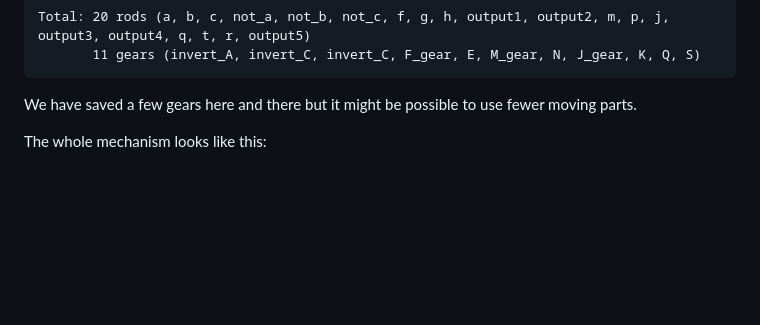
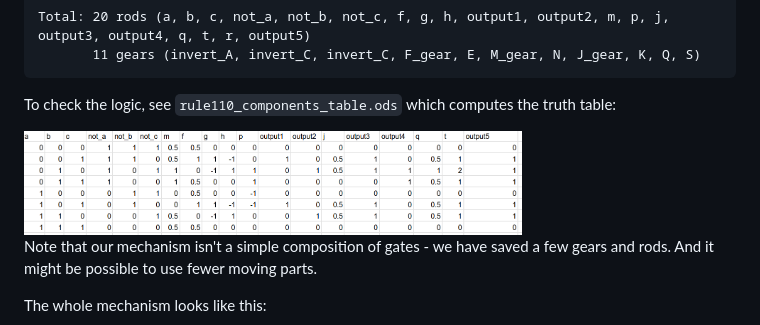
Before and after one commit to timhutton/MechanicalComputer, a Markdown page: readme.md, the part around the change. Drawn GitHub-style; pictures changed too: media/truth_table.png (added); blank space fills up the shorter version.

Commit message:
Added screenshot and mention of truth table for our implementation.

````diff
--- a/readme.md
+++ b/readme.md
@@ -125,7 +125,11 @@ Total: 20 rods (a, b, c, not_a, not_b, not_c, f, g, h, output1, output2, m, p, j
        11 gears (invert_A, invert_C, invert_C, F_gear, E, M_gear, N, J_gear, K, Q, S)
 ```
 
-We have saved a few gears here and there but it might be possible to use fewer moving parts.
+To check the logic, see `rule110_components_table.ods` which computes the truth table:
+
+<img src="media/truth_table.png" width="70%" alt="The truth table for our implementation of computing rule 110 using gears." />
+
+Note that our mechanism isn't a simple composition of gates - we have saved a few gears and rods. And it might be possible to use fewer moving parts.
 
 The whole mechanism looks like this:
 
````
